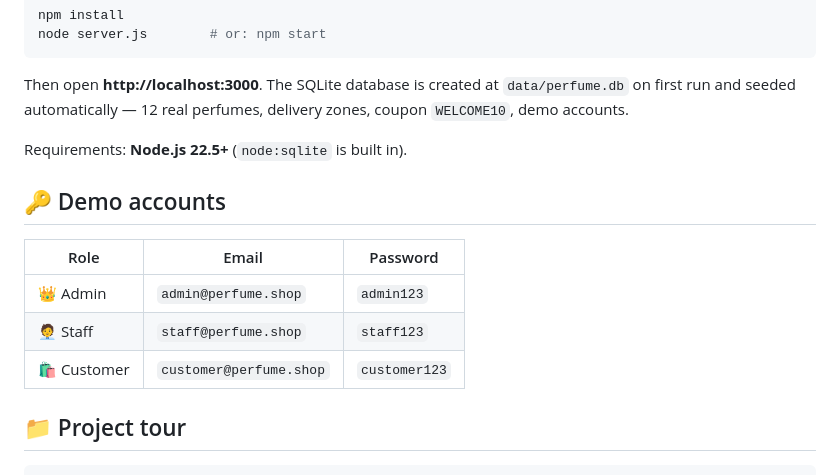
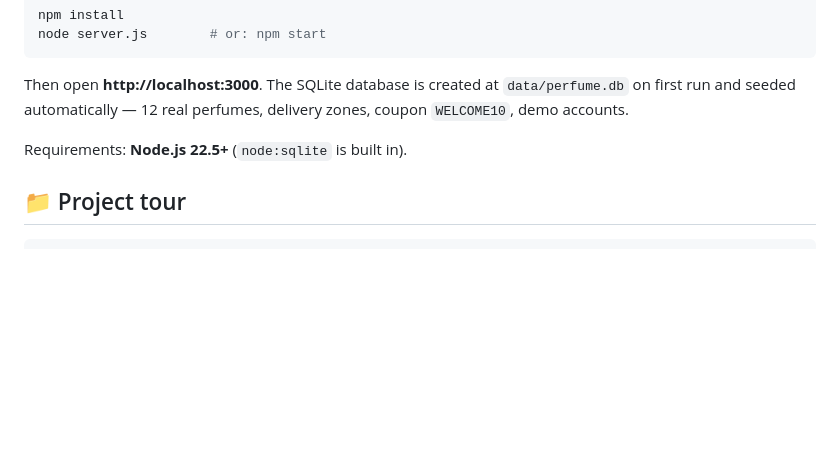
Before and after one commit to mymyanmarland/perfume-decant-shop, a Markdown page: README.md, the part around the change. Rendered like a GitHub page; blank space fills up the shorter version.

Commit message:
Remove demo accounts section from README

````diff
--- a/README.md
+++ b/README.md
@@ -86,14 +86,6 @@ Then open **http://localhost:3000**. The SQLite database is created at `data/per
 
 Requirements: **Node.js 22.5+** (`node:sqlite` is built in).
 
-## 🔑 Demo accounts
-
-| Role | Email | Password |
-|---|---|---|
-| 👑 Admin | `admin@perfume.shop` | `admin123` |
-| 🧑‍💼 Staff | `staff@perfume.shop` | `staff123` |
-| 🛍️ Customer | `customer@perfume.shop` | `customer123` |
-
 ## 📁 Project tour
 
 ```
````
